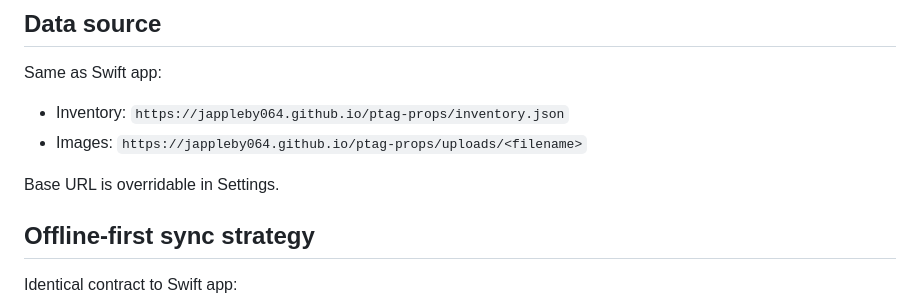
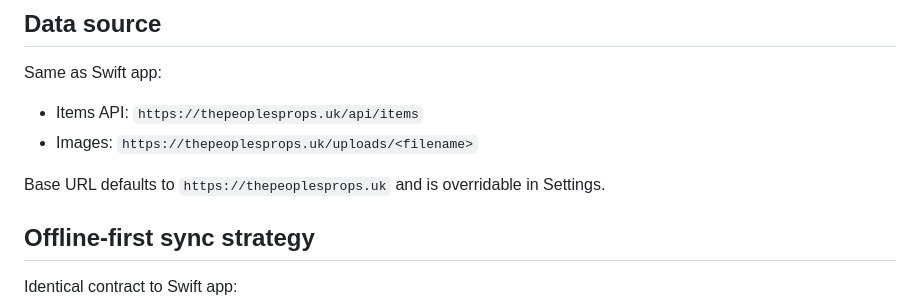
Before and after one commit to jappleby064/ptag-props, a Markdown page: ANDROID_APP_PLAN.md, the part around the change. Rendered like a GitHub page.

```diff
--- a/ANDROID_APP_PLAN.md
+++ b/ANDROID_APP_PLAN.md
@@ -24,10 +24,10 @@ Phase 2 (optional): admin write support.
 ## Data source
 
 Same as Swift app:
-- Inventory: `https://jappleby064.github.io/ptag-props/inventory.json`
-- Images: `https://jappleby064.github.io/ptag-props/uploads/<filename>`
+- Items API: `https://thepeoplesprops.uk/api/items`
+- Images: `https://thepeoplesprops.uk/uploads/<filename>`
 
-Base URL is overridable in Settings.
+Base URL defaults to `https://thepeoplesprops.uk` and is overridable in Settings.
 
 ## Offline-first sync strategy
 
```
Also changed, not shown: SWIFT_APP_PLAN.md (+8 -8 lines).
